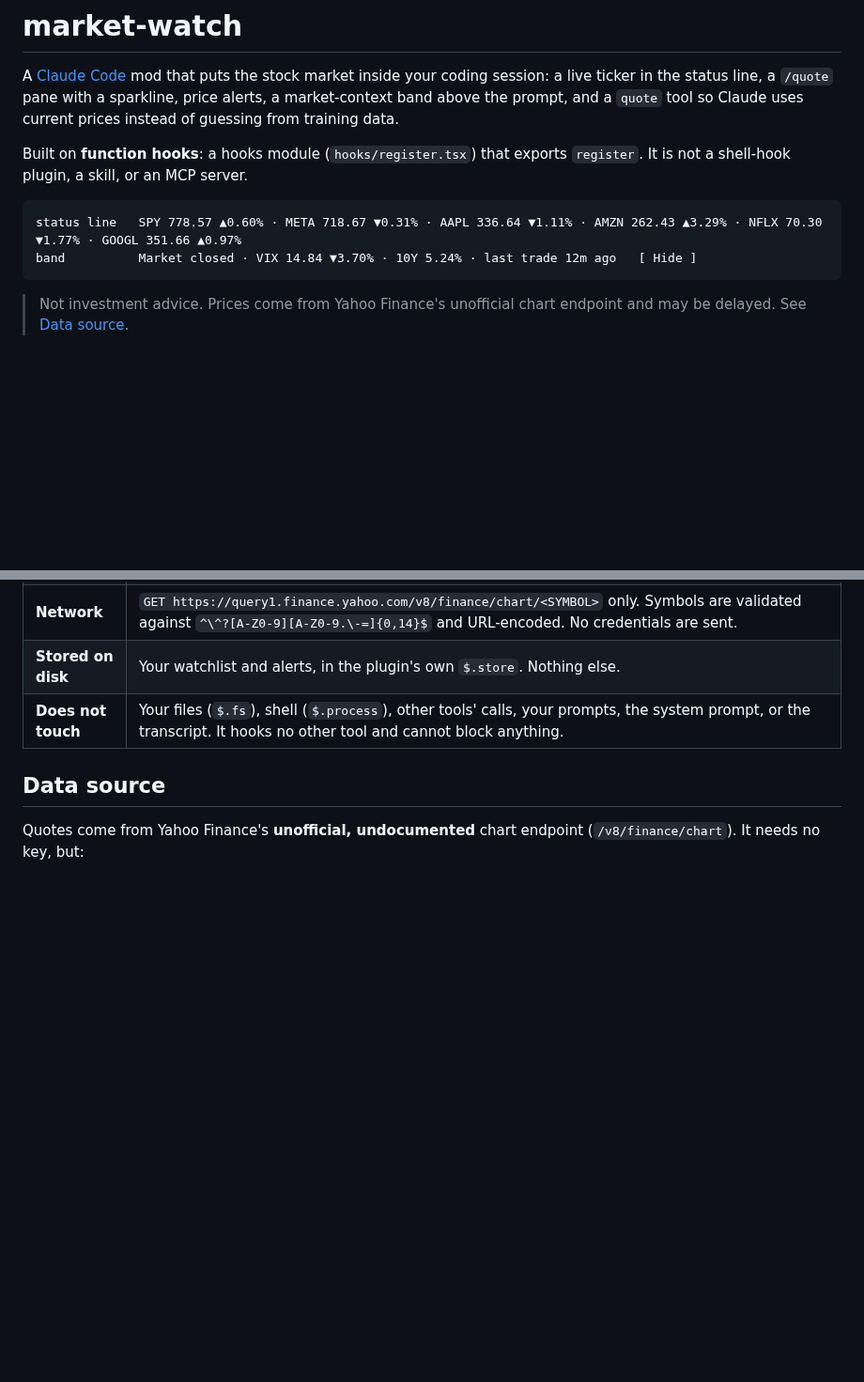
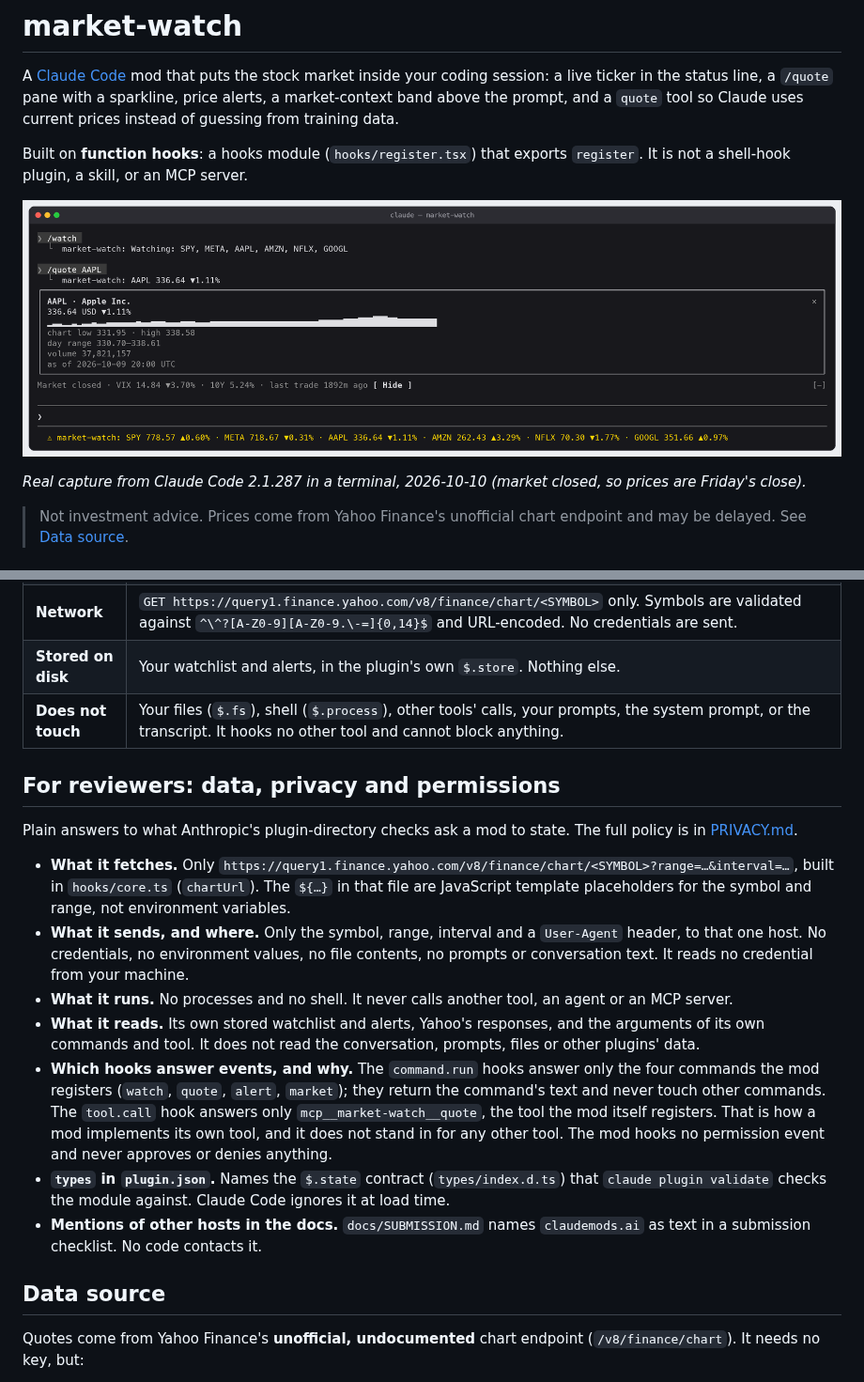
Before and after one commit to rajib2k5/claude-market-watch, a Markdown page: README.md, 2 parts joined by grey strips. Shown at 94% size. GitHub-like rendering; pictures changed too: docs/images/watch-and-quote-pane.png (added); blank space fills up the shorter version.

````diff
--- a/README.md
+++ b/README.md
@@ -4,10 +4,9 @@ A [Claude Code](https://code.claude.com) mod that puts the stock market inside y
 
 Built on **function hooks**: a hooks module (`hooks/register.tsx`) that exports `register`. It is not a shell-hook plugin, a skill, or an MCP server.
 
-```text
-status line   SPY 778.57 ▲0.60% · META 718.67 ▼0.31% · AAPL 336.64 ▼1.11% · AMZN 262.43 ▲3.29% · NFLX 70.30 ▼1.77% · GOOGL 351.66 ▲0.97%
-band          Market closed · VIX 14.84 ▼3.70% · 10Y 5.24% · last trade 12m ago   [ Hide ]
-```
+![market-watch in Claude Code: /watch, the /quote AAPL pane with an intraday sparkline, the market band, and the ticker in the status line](docs/images/watch-and-quote-pane.png)
+
+*Real capture from Claude Code 2.1.287 in a terminal, 2026-10-10 (market closed, so prices are Friday's close).*
 
 > Not investment advice. Prices come from Yahoo Finance's unofficial chart endpoint and may be delayed. See [Data source](#data-source).
 
@@ -79,6 +94,18 @@ Reviewers and cautious users: this is the complete surface, as reported by `clau
 | **Network** | `GET https://query1.finance.yahoo.com/v8/finance/chart/<SYMBOL>` only. Symbols are validated against `^\^?[A-Z0-9][A-Z0-9.\-=]{0,14}$` and URL-encoded. No credentials are sent. |
 | **Stored on disk** | Your watchlist and alerts, in the plugin's own `$.store`. Nothing else. |
 | **Does not touch** | Your files (`$.fs`), shell (`$.process`), other tools' calls, your prompts, the system prompt, or the transcript. It hooks no other tool and cannot block anything. |
+
+## For reviewers: data, privacy and permissions
+
+Plain answers to what Anthropic's plugin-directory checks ask a mod to state. The full policy is in [PRIVACY.md](PRIVACY.md).
+
+- **What it fetches.** Only `https://query1.finance.yahoo.com/v8/finance/chart/<SYMBOL>?range=…&interval=…`, built in `hooks/core.ts` (`chartUrl`). The `${…}` in that file are JavaScript template placeholders for the symbol and range, not environment variables.
+- **What it sends, and where.** Only the symbol, range, interval and a `User-Agent` header, to that one host. No credentials, no environment values, no file contents, no prompts or conversation text. It reads no credential from your machine.
+- **What it runs.** No processes and no shell. It never calls another tool, an agent or an MCP server.
+- **What it reads.** Its own stored watchlist and alerts, Yahoo's responses, and the arguments of its own commands and tool. It does not read the conversation, prompts, files or other plugins' data.
+- **Which hooks answer events, and why.** The `command.run` hooks answer only the four commands the mod registers (`watch`, `quote`, `alert`, `market`); they return the command's text and never touch other commands. The `tool.call` hook answers only `mcp__market-watch__quote`, the tool the mod itself registers. That is how a mod implements its own tool, and it does not stand in for any other tool. The mod hooks no permission event and never approves or denies anything.
+- **`types` in `plugin.json`.** Names the `$.state` contract (`types/index.d.ts`) that `claude plugin validate` checks the module against. Claude Code ignores it at load time.
+- **Mentions of other hosts in the docs.** `docs/SUBMISSION.md` names `claudemods.ai` as text in a submission checklist. No code contacts it.
 
 ## Data source
 
````
Also changed, not shown: other parts of README.md (+16 -0 lines), CHANGELOG.md (+1 -0 lines), PRIVACY.md (added, +42 -0 lines), .claude-plugin/icon.png (added), docs/images/icon.png (added), docs/images/quote-tool-answer.png (added), docs/images/ticker-and-band.png (added).
